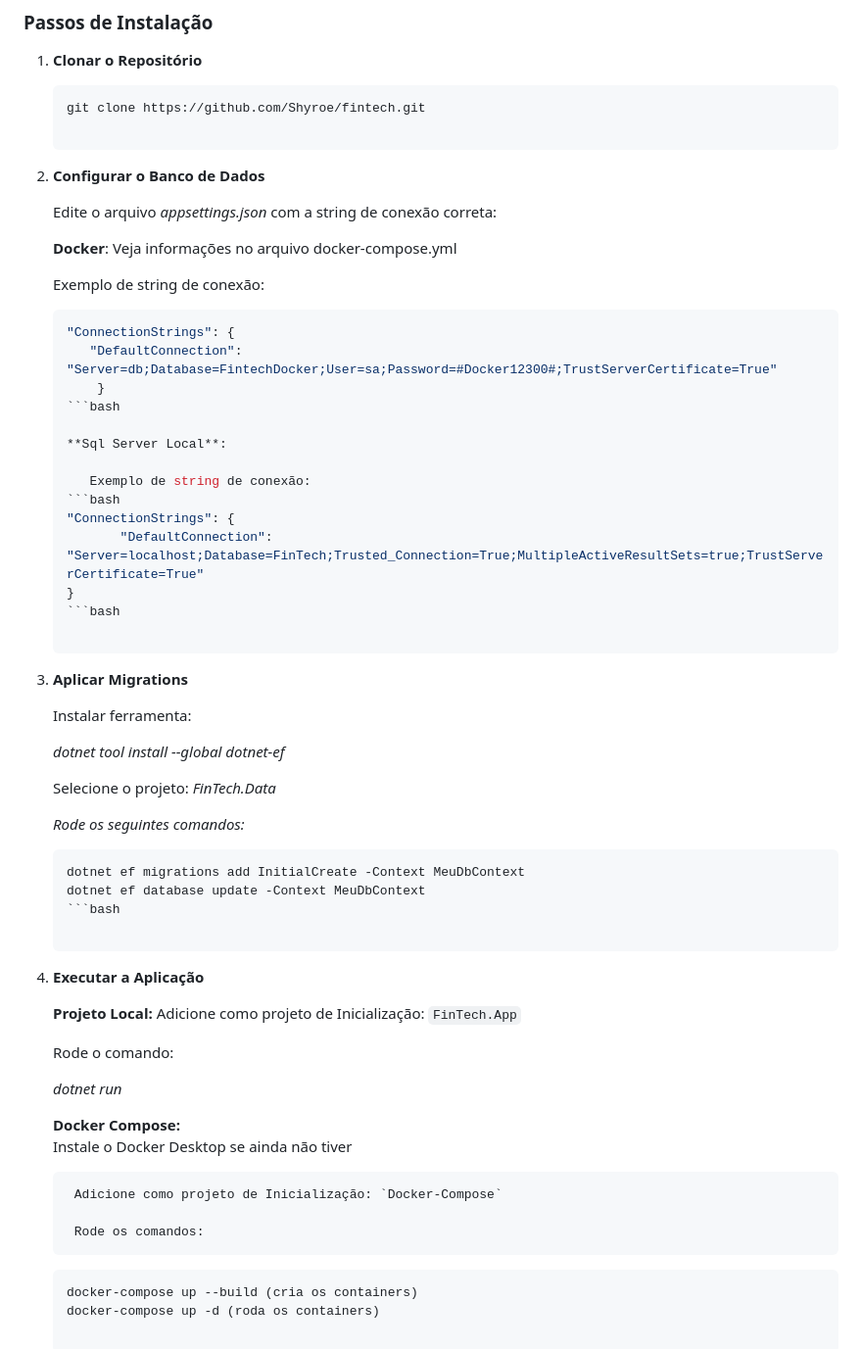
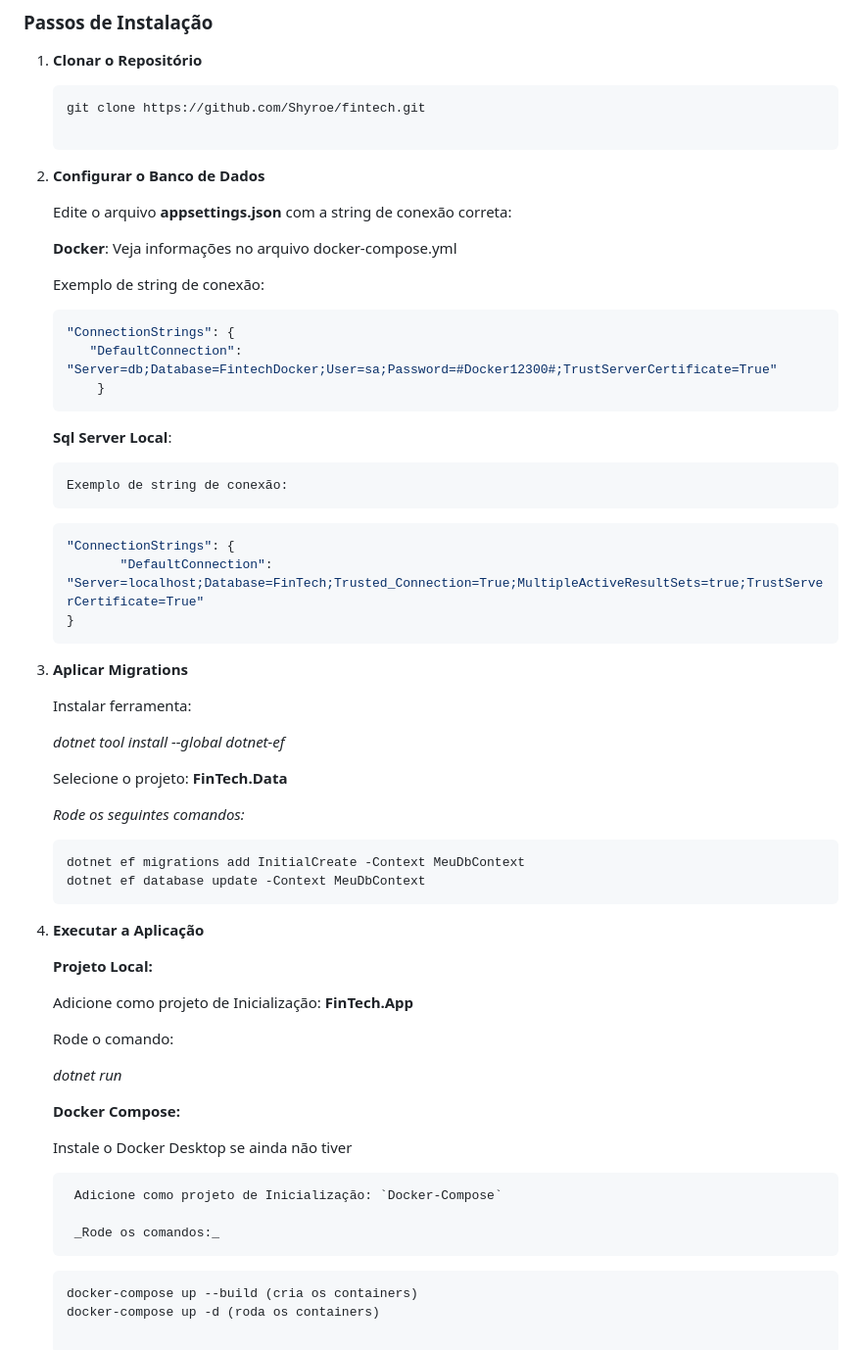
Before and after one commit to Shyroe/fintech, a Markdown page: README.md, the part around the change. Shown at 98% size. GitHub-like rendering.

````diff
--- a/README.md
+++ b/README.md
@@ -43,7 +43,7 @@ Por meio de uma plataforma com Listagem paginada das notas fiscais e um dashboar
 
 2. **Configurar o Banco de Dados**
 
- 	Edite o arquivo _appsettings.json_ com a string de conexão correta:
+ 	Edite o arquivo **appsettings.json** com a string de conexão correta:
 
  	**Docker**: Veja informações no arquivo docker-compose.yml
 
@@ -52,7 +52,7 @@ Por meio de uma plataforma com Listagem paginada das notas fiscais e um dashboar
 	"ConnectionStrings": {
    	   "DefaultConnection": "Server=db;Database=FintechDocker;User=sa;Password=#Docker12300#;TrustServerCertificate=True"
     	}
-   	```bash
+   	```
 
 	**Sql Server Local**:
 
@@ -61,7 +61,7 @@ Por meio de uma plataforma com Listagem paginada das notas fiscais e um dashboar
 	"ConnectionStrings": {
 		   "DefaultConnection": "Server=localhost;Database=FinTech;Trusted_Connection=True;MultipleActiveResultSets=true;TrustServerCertificate=True"
    	}
- 	```bash
+ 	```
 
 4. **Aplicar Migrations**
 
@@ -70,29 +70,32 @@ Por meio de uma plataforma com Listagem paginada das notas fiscais e um dashboar
 	_dotnet tool install --global dotnet-ef_
 
 
-	Selecione o projeto: _FinTech.Data_
+	Selecione o projeto: **FinTech.Data**
 
 	_Rode os seguintes comandos:_
 	```bash
 	dotnet ef migrations add InitialCreate -Context MeuDbContext
 	dotnet ef database update -Context MeuDbContext
- 	```bash
+ 	```
 
 6. **Executar a Aplicação**
 
  	**Projeto Local:**
-	Adicione como projeto de Inicialização: `FinTech.App`
+
+	Adicione como projeto de Inicialização: **FinTech.App**
 
    	Rode o comando:
 
    	_dotnet run_
 
-	**Docker Compose:**
+
+ 	**Docker Compose:**
+
 	Instale o Docker Desktop se ainda não tiver
 
     	Adicione como projeto de Inicialização: `Docker-Compose`
 
-    	Rode os comandos:
+    	_Rode os comandos:_
  	```bash
 	docker-compose up --build (cria os containers)
 	docker-compose up -d (roda os containers)
````
